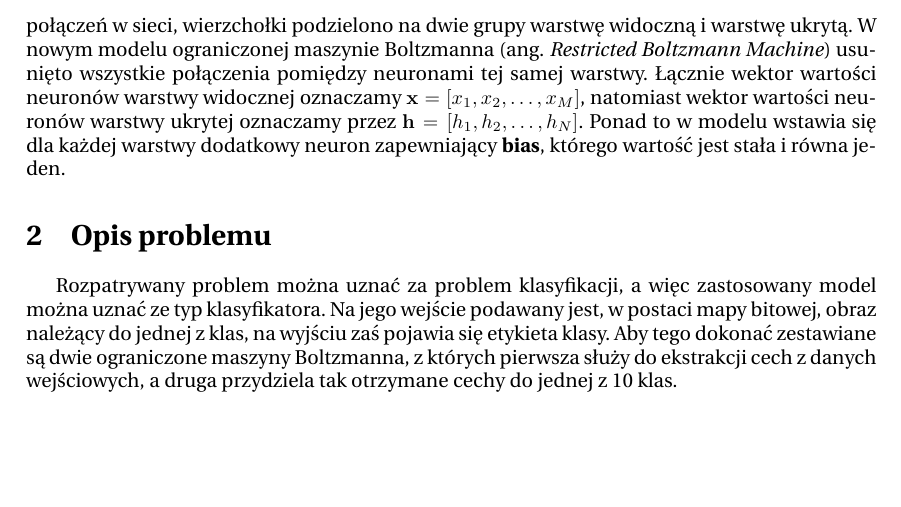
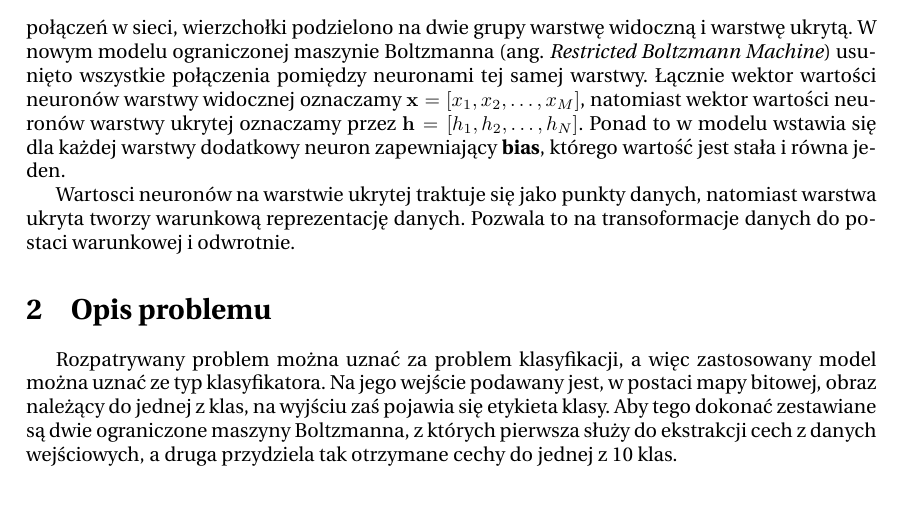
Before and after one commit to KBrus/nton-rbm, a LaTeX paper (doc/rpt_ntwon.tex): part of page 2 of 4, cut so that both start at the same text, the shorter picture padded with empty space. Compiled offline with pdfLaTeX.

Commit message:
tekst rbm dalej

```diff
--- a/doc/rpt_ntwon.tex
+++ b/doc/rpt_ntwon.tex
@@ -73,6 +73,9 @@ wartość jest stała i równa jeden.
 warstw}
 \end{figure}
 
+Wartosci neuronów na warstwie ukrytej traktuje się jako punkty danych, natomiast warstwa ukryta tworzy
+warunkową reprezentację danych. Pozwala to na transoformacje danych do postaci warunkowej i odwrotnie.
+
 \section{Opis problemu}
 
 Rozpatrywany problem można uznać za problem klasyfikacji, a więc zastosowany model można uznać ze typ klasyfikatora. Na jego wejście podawany jest, w postaci mapy bitowej, obraz należący do jednej z klas, na wyjściu zaś pojawia się etykieta klasy. Aby tego dokonać zestawiane są dwie ograniczone maszyny Boltzmanna, z których pierwsza służy do ekstrakcji cech z danych wejściowych, a druga przydziela tak otrzymane cechy do jednej z 10 klas.
```
